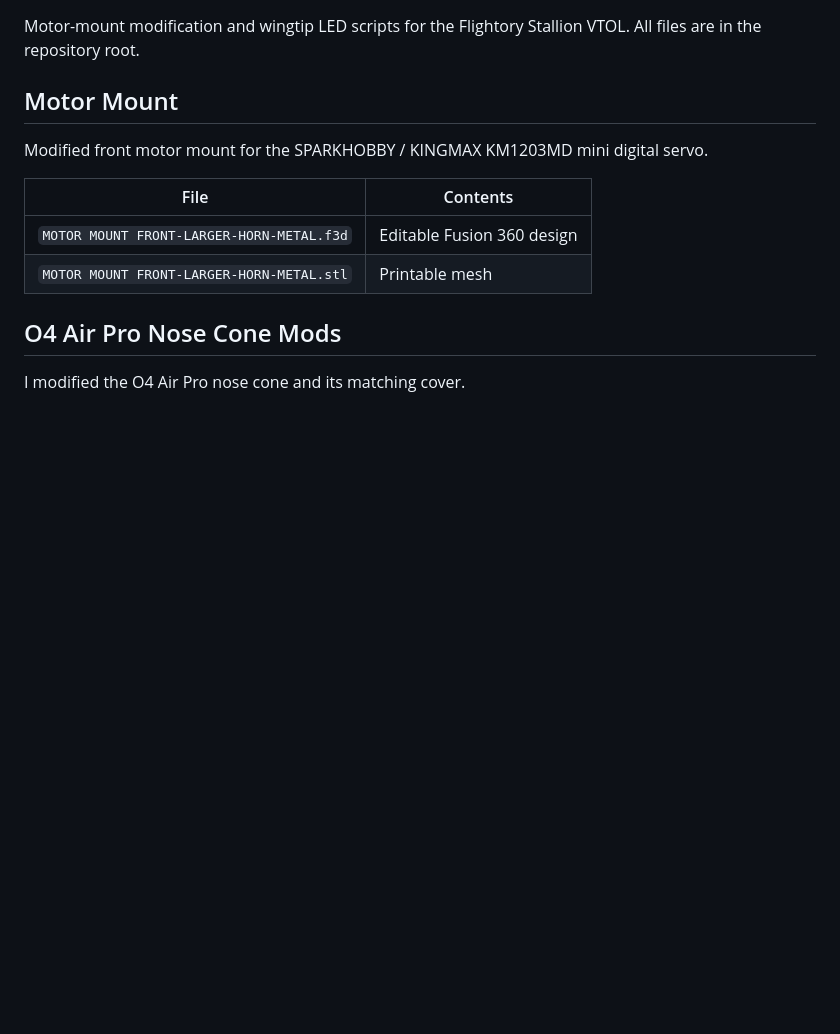
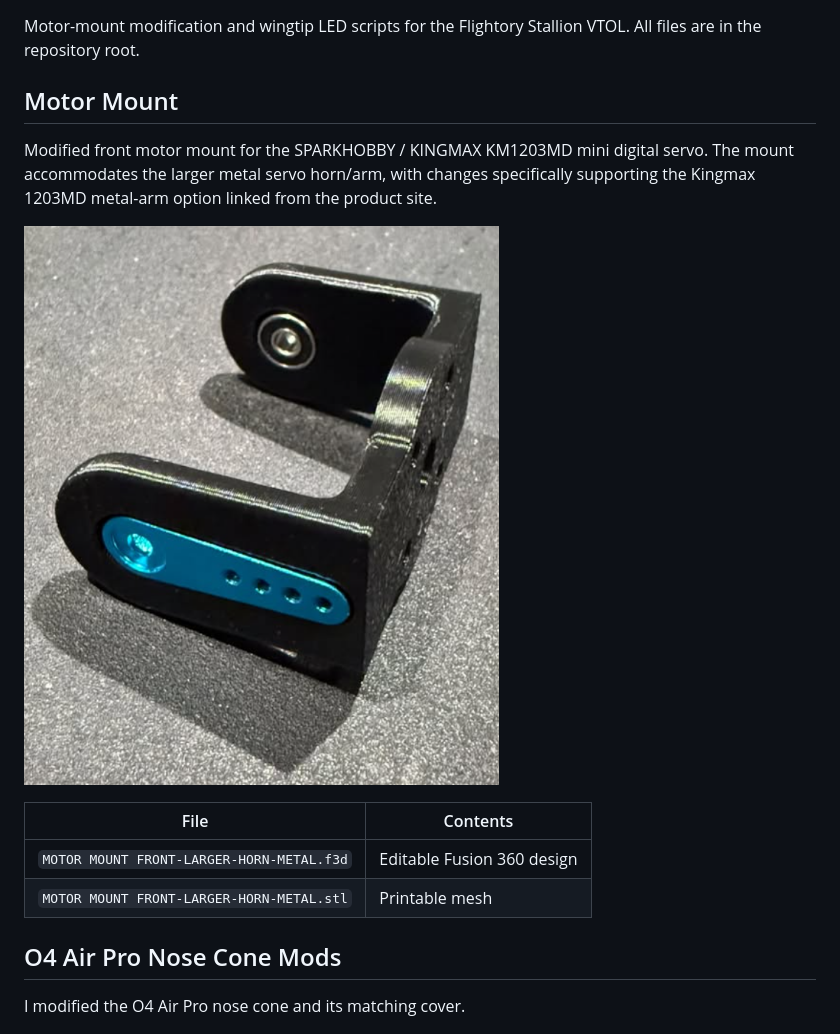
Before and after one commit to GenCodeInc/Flightory-GenCodeMods-StallionVTOL, a Markdown page: README.md, the part around the change. GitHub-like rendering; pictures changed too: images/motor-mount-metal-horn.png (added); blank space fills up the shorter version.

Commit message:
Document metal-arm motor mount
Co-authored-by: Copilot <223556219+Copilot@users.noreply.github.com>

```diff
--- a/README.md
+++ b/README.md
@@ -4,7 +4,12 @@ Motor-mount modification and wingtip LED scripts for the Flightory Stallion VTOL
 
 ## Motor Mount
 
-Modified front motor mount for the SPARKHOBBY / KINGMAX KM1203MD mini digital servo.
+Modified front motor mount for the SPARKHOBBY / KINGMAX KM1203MD mini digital
+servo. The mount accommodates the larger metal servo horn/arm, with changes
+specifically supporting the Kingmax 1203MD metal-arm option linked from the
+product site.
+
+![Modified motor mount with Kingmax metal arm](images/motor-mount-metal-horn.png)
 
 | File | Contents |
 | --- | --- |
```
